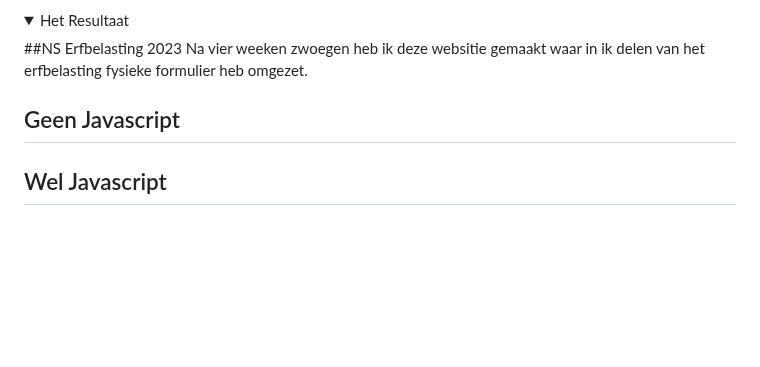
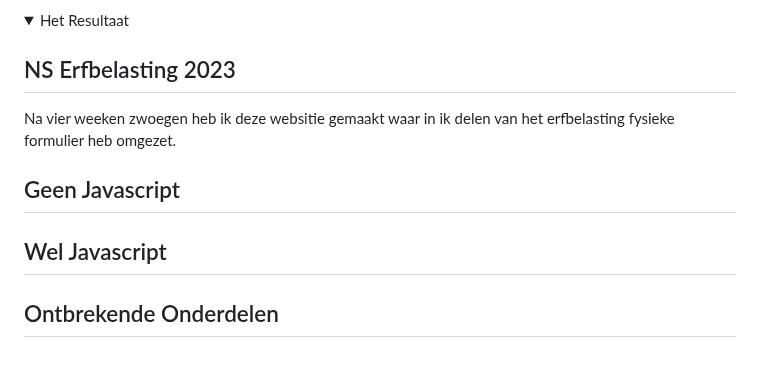
Before and after one commit to Christian199815/MWDND-BT, a Markdown page: README.md, the part around the change. Rendered like a GitHub page; folded sections open; blank space fills up the shorter version.

```diff
--- a/README.md
+++ b/README.md
@@ -62,7 +62,7 @@ Mijn plan van vorige week om mijn gemaakte werk van codepen over te zetten naar
 <details>
   <summary>Het Resultaat</summary>
 
-  ##NS Erfbelasting 2023
+  ## NS Erfbelasting 2023
   Na vier weeken zwoegen heb ik deze websitie gemaakt waar in ik delen van het erfbelasting fysieke formulier heb omgezet.
 
 
@@ -74,5 +74,7 @@ Mijn plan van vorige week om mijn gemaakte werk van codepen over te zetten naar
 
 
 
+  ## Ontbrekende Onderdelen
+
 
 </details>
```
